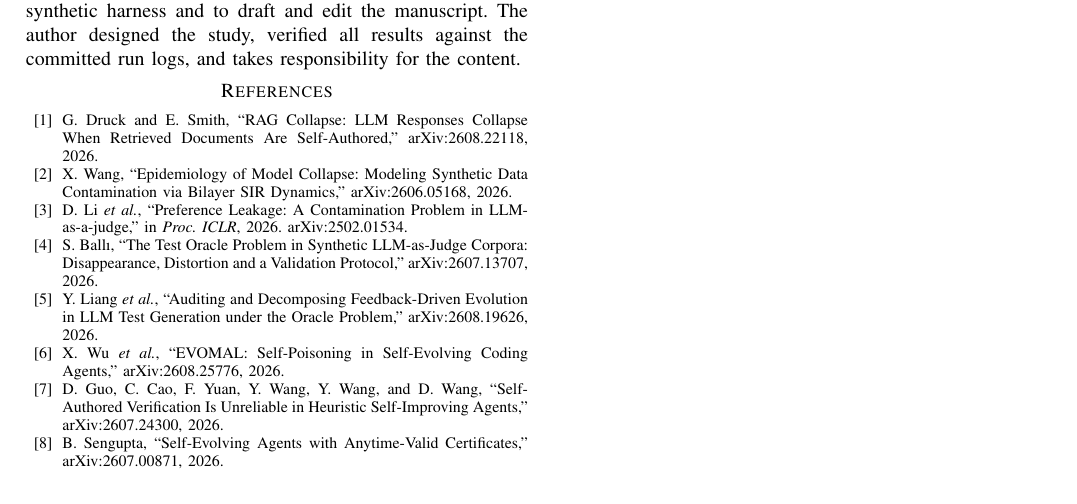
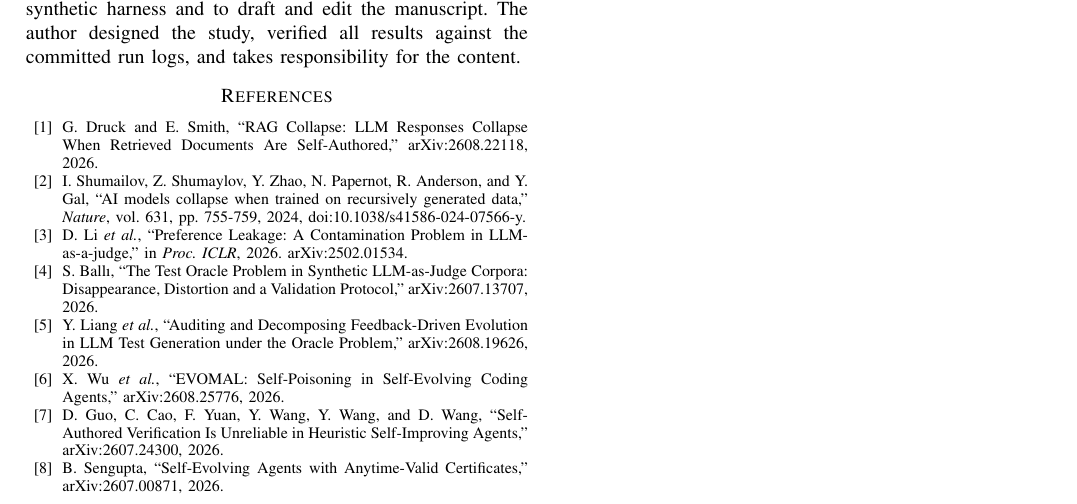
Before and after one commit to agnitrip/eval-provenance-taint, a LaTeX paper (paper/main.tex): part of page 4 of 4, cut so that both start at the same text. Compiled offline with pdfLaTeX.

Commit message:
Swap odd-metadata model-collapse cite for canonical Shumailov et al. (Nature 2024)
Co-Authored-By: Claude Opus 4.8 <noreply@anthropic.com>

```diff
--- a/paper/main.tex
+++ b/paper/main.tex
@@ -303,8 +303,9 @@ takes responsibility for the content.
 \begin{thebibliography}{00}
 \bibitem{ragcollapse} G. Druck and E. Smith, ``RAG Collapse: LLM Responses Collapse When Retrieved
 Documents Are Self-Authored,'' arXiv:2608.22118, 2026.
-\bibitem{modelcollapse} X. Wang, ``Epidemiology of Model Collapse: Modeling Synthetic Data
-Contamination via Bilayer SIR Dynamics,'' arXiv:2606.05168, 2026.
+\bibitem{modelcollapse} I. Shumailov, Z. Shumaylov, Y. Zhao, N. Papernot, R. Anderson, and Y. Gal,
+``AI models collapse when trained on recursively generated data,'' \emph{Nature}, vol. 631, pp.
+755-759, 2024, doi:10.1038/s41586-024-07566-y.
 \bibitem{prefleak} D. Li \emph{et al.}, ``Preference Leakage: A Contamination Problem in
 LLM-as-a-judge,'' in \emph{Proc. ICLR}, 2026. arXiv:2502.01534.
 \bibitem{oracleproblem} S. Ball\i, ``The Test Oracle Problem in Synthetic LLM-as-Judge Corpora:
```
Also changed, not shown: paper/main.tex (8 more changed lines).
